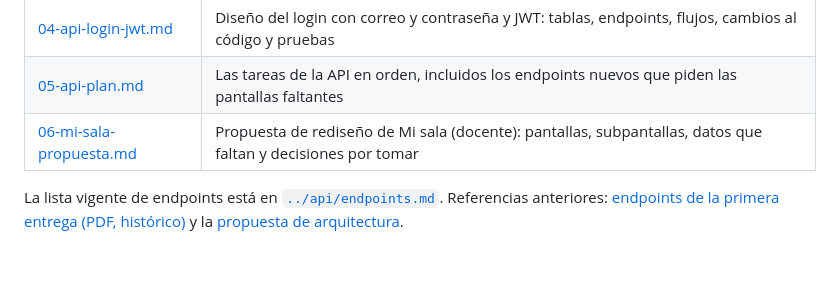
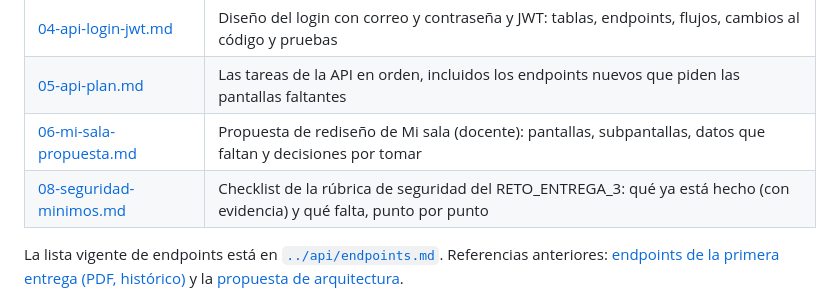
Before and after one commit to IsabelVaca/Codea_app, a Markdown page: docs/plan/README.md, the part around the change. Rendered like a GitHub page; blank space fills up the shorter version.

```diff
--- a/docs/plan/README.md
+++ b/docs/plan/README.md
@@ -15,6 +15,7 @@ La seguridad a fondo (rate limiting, bloqueo de cuentas, auditoría, etc.) se de
 | [04-api-login-jwt.md](04-api-login-jwt.md) | Diseño del login con correo y contraseña y JWT: tablas, endpoints, flujos, cambios al código y pruebas |
 | [05-api-plan.md](05-api-plan.md) | Las tareas de la API en orden, incluidos los endpoints nuevos que piden las pantallas faltantes |
 | [06-mi-sala-propuesta.md](06-mi-sala-propuesta.md) | Propuesta de rediseño de Mi sala (docente): pantallas, subpantallas, datos que faltan y decisiones por tomar |
+| [08-seguridad-minimos.md](08-seguridad-minimos.md) | Checklist de la rúbrica de seguridad del RETO_ENTREGA_3: qué ya está hecho (con evidencia) y qué falta, punto por punto |
 
 La lista vigente de endpoints está en [`../api/endpoints.md`](../api/endpoints.md). Referencias anteriores: [endpoints de la primera entrega (PDF, histórico)](../api/endpoints-api-codea.pdf) y la [propuesta de arquitectura](https://claude.ai/artifact/K4CqXjp82tkRLfpKDRdV5H).
 
```
Also changed, not shown: docs/plan/08-seguridad-minimos.md (added, +58 -0 lines).
